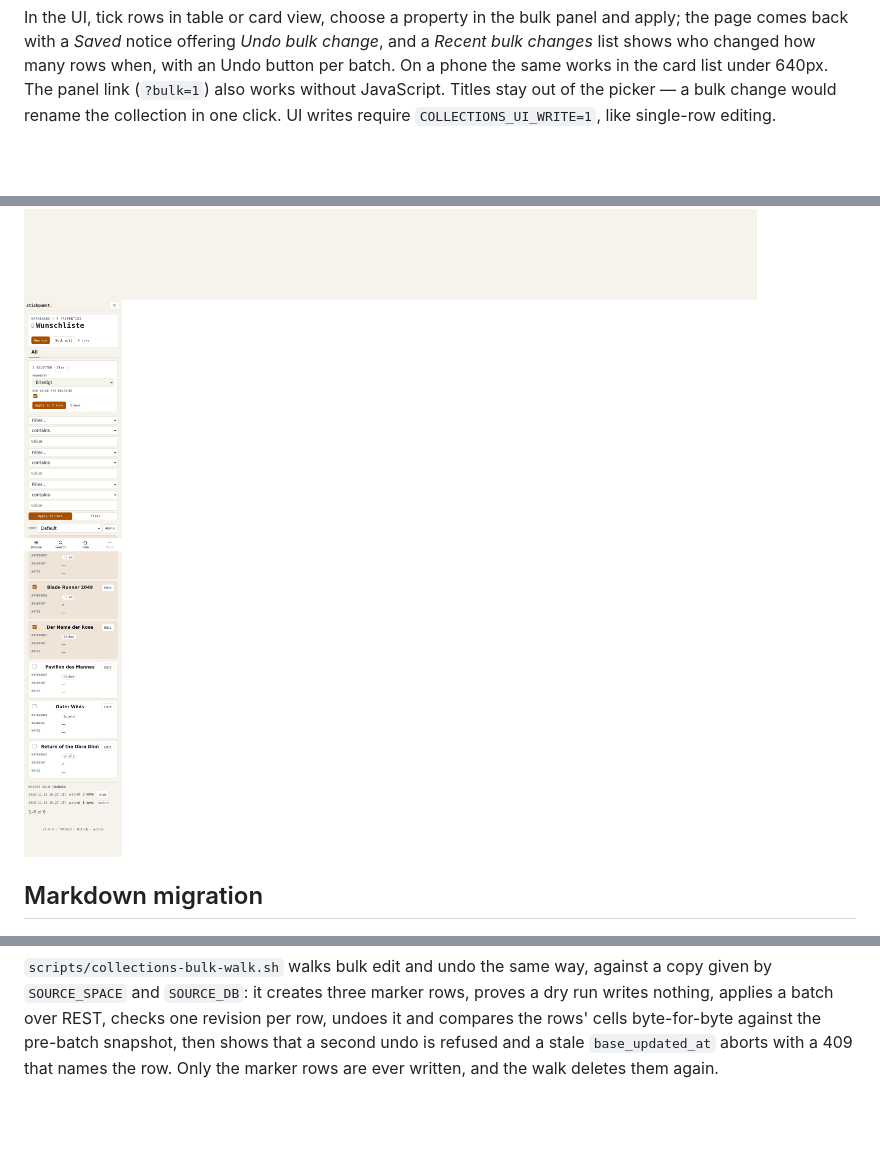
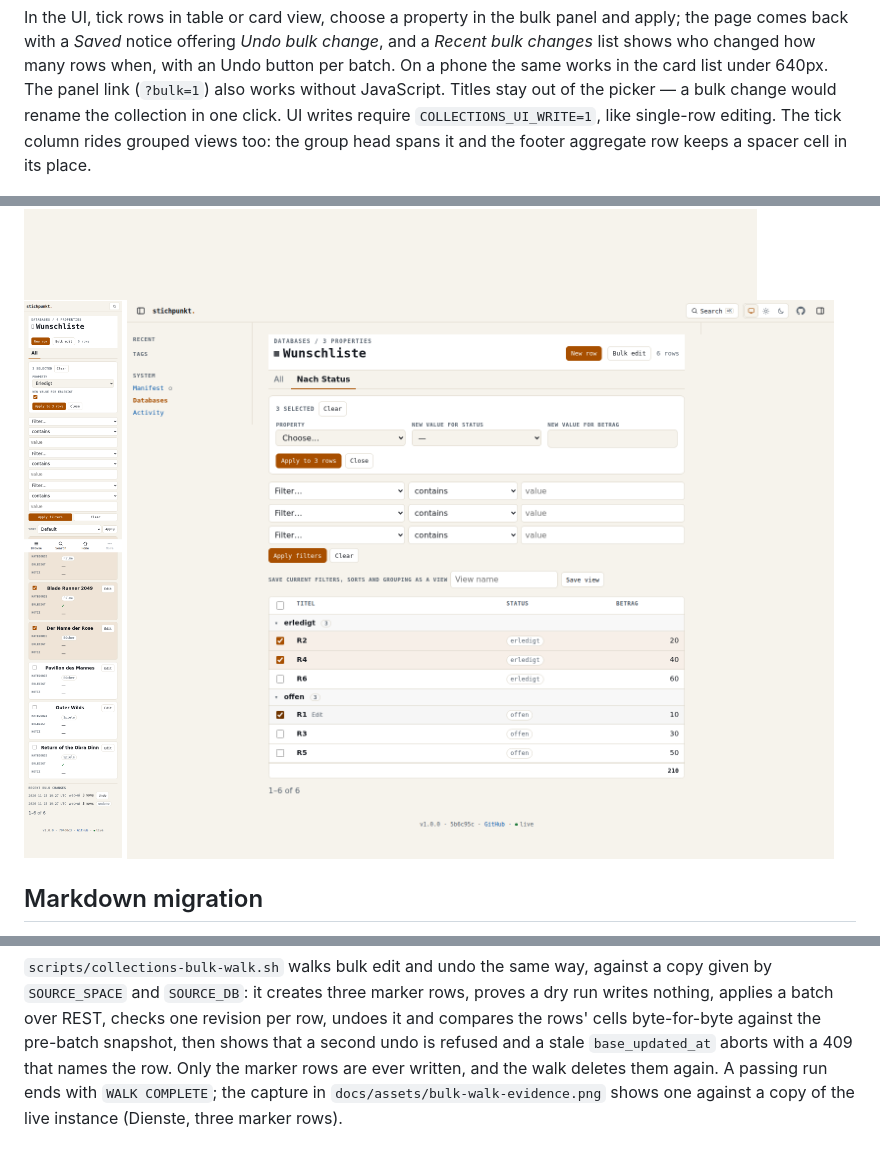
Before and after one commit to ssalentin/stichpunkt, a Markdown page: docs/collections.md, 3 parts joined by grey strips. Rendered like a GitHub page; pictures changed too: docs/assets/bulk-grouped-desktop.png (added); blank space fills up the shorter version.

Commit message:
docs(collections): bulk walk capture, grouped selection shot, release exit text
collections.md references the bulk-walk terminal capture in Verification and shows
that the tick column rides grouped views. release-1.0.md ticks the mobile card
bullet and names the live collections (Dienste, Fixkosten, Wunschliste) in
workstream C's exit text instead of databases this instance never had.

```diff
--- a/docs/collections.md
+++ b/docs/collections.md
@@ -191,12 +191,14 @@ comes back with a *Saved* notice offering *Undo bulk change*, and a *Recent bulk
 who changed how many rows when, with an Undo button per batch. On a phone the same works in the card
 list under 640px. The panel link (`?bulk=1`) also works without JavaScript. Titles stay out of the
 picker — a bulk change would rename the collection in one click. UI writes require
-`COLLECTIONS_UI_WRITE=1`, like single-row editing.
+`COLLECTIONS_UI_WRITE=1`, like single-row editing. The tick column rides grouped views too: the
+group head spans it and the footer aggregate row keeps a spacer cell in its place.
 
 ![Bulk edit panel with three rows selected](assets/bulk-edit-desktop.png)
 ![Saved notice with the undo offer and the recent batches](assets/bulk-edit-saved.png)
 ![After the undo: both batches listed, each row back to its own earlier value](assets/bulk-edit-undo.png)
 ![Card view under 640px with the same selection and panel](assets/bulk-edit-mobile.png)
+![Grouped view: three rows ticked across two groups, footer sum kept in its column](assets/bulk-grouped-desktop.png)
 
 ## Markdown migration
 
@@ -239,4 +241,6 @@ database only. A passing run ends with `WALK COMPLETE`; the capture in
 applies a batch over REST, checks one revision per row, undoes it and compares the rows' cells
 byte-for-byte against the pre-batch snapshot, then shows that a second undo is refused and a stale
 `base_updated_at` aborts with a 409 that names the row. Only the marker rows are ever written, and
-the walk deletes them again.
+the walk deletes them again. A passing run ends with `WALK COMPLETE`; the capture in
+`docs/assets/bulk-walk-evidence.png` shows one against a copy of the live instance (Dienste, three
+marker rows).
```
Also changed, not shown: docs/release-1.0.md (+2 -2 lines), docs/assets/bulk-walk-evidence.png (added).
